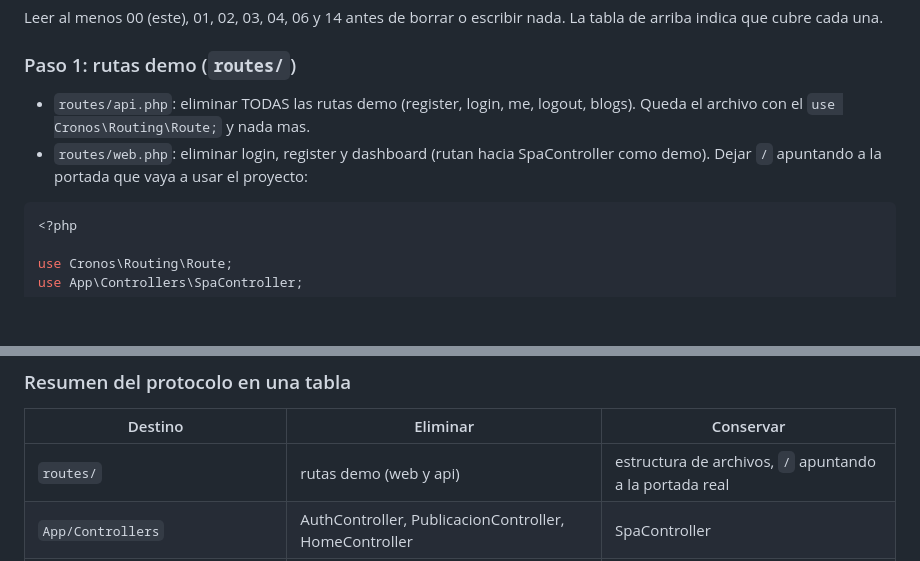
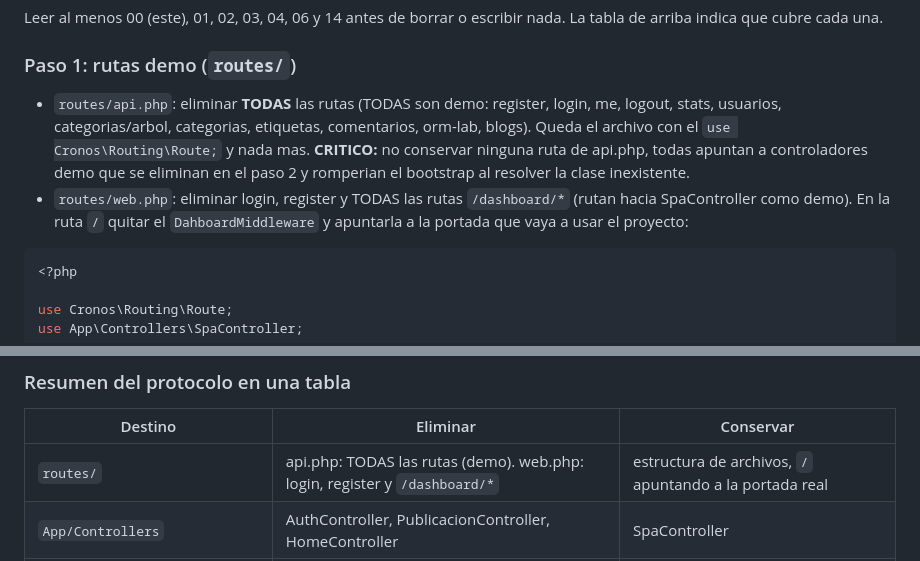
Before and after one commit to tucno21/cronos_framework, a Markdown page: Documentation/01-getting-started/01-instalacion.md, 2 parts joined by grey strips. Drawn GitHub-style; blank space fills up the shorter version.

Commit message:
docs: deteccion proyecto nuevo y limpieza completa de rutas demo en api.php

````diff
--- a/Documentation/01-getting-started/01-instalacion.md
+++ b/Documentation/01-getting-started/01-instalacion.md
@@ -162,8 +162,8 @@ Leer al menos 00 (este), 01, 02, 03, 04, 06 y 14 antes de borrar o escribir nada
 
 ### Paso 1: rutas demo (`routes/`)
 
-- `routes/api.php`: eliminar TODAS las rutas demo (register, login, me, logout, blogs). Queda el archivo con el `use Cronos\Routing\Route;` y nada mas.
-- `routes/web.php`: eliminar login, register y dashboard (rutan hacia SpaController como demo). Dejar `/` apuntando a la portada que vaya a usar el proyecto:
+- `routes/api.php`: eliminar **TODAS** las rutas (TODAS son demo: register, login, me, logout, stats, usuarios, categorias/arbol, categorias, etiquetas, comentarios, orm-lab, blogs). Queda el archivo con el `use Cronos\Routing\Route;` y nada mas. **CRITICO:** no conservar ninguna ruta de api.php, todas apuntan a controladores demo que se eliminan en el paso 2 y romperian el bootstrap al resolver la clase inexistente.
+- `routes/web.php`: eliminar login, register y TODAS las rutas `/dashboard/*` (rutan hacia SpaController como demo). En la ruta `/` quitar el `DahboardMiddleware` y apuntarla a la portada que vaya a usar el proyecto:
 
 ```php
 <?php
@@ -285,7 +285,7 @@ php -S localhost:8099 -t public        # o el servidor de preferencia
 
 | Destino | Eliminar | Conservar |
 |---|---|---|
-| `routes/` | rutas demo (web y api) | estructura de archivos, `/` apuntando a la portada real |
+| `routes/` | api.php: TODAS las rutas (demo). web.php: login, register y `/dashboard/*` | estructura de archivos, `/` apuntando a la portada real |
 | `App/Controllers` | AuthController, PublicacionController, HomeController | SpaController |
 | `App/Models` | TODOS | (los nuevos del proyecto via make:model) |
 | `App/Requests` | TODOS (Store/UpdatePublicacionRequest, Auth/*) | (los nuevos via make:request) |
````
Also changed, not shown: 1 other file.
